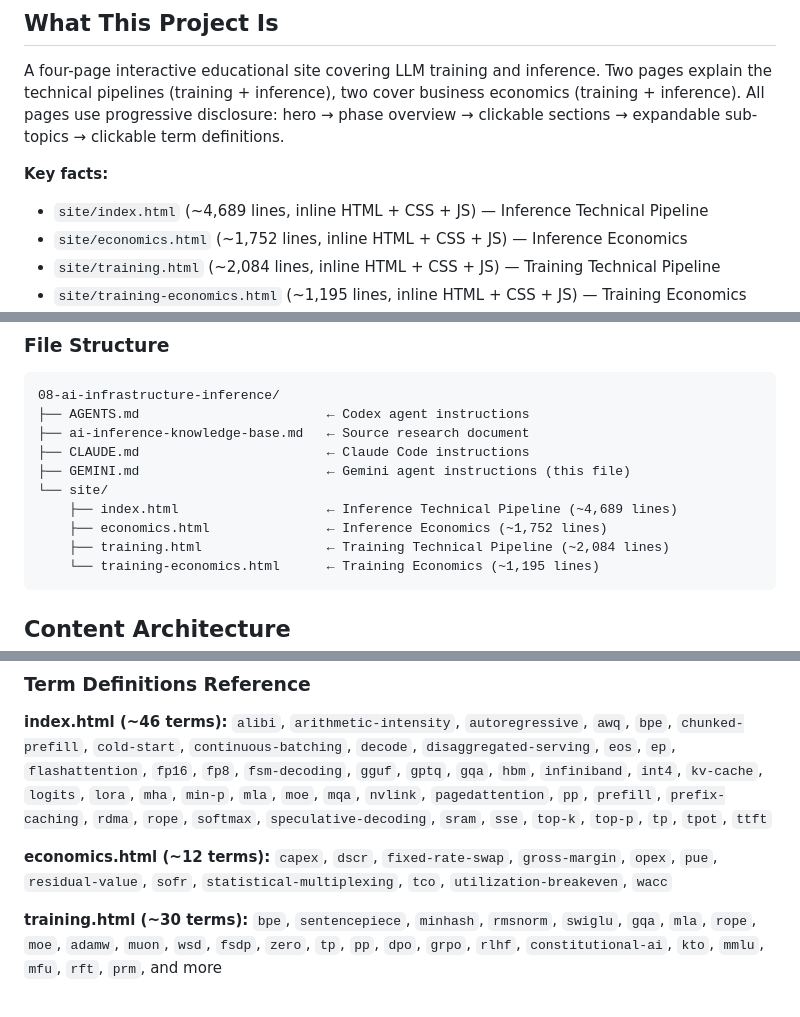
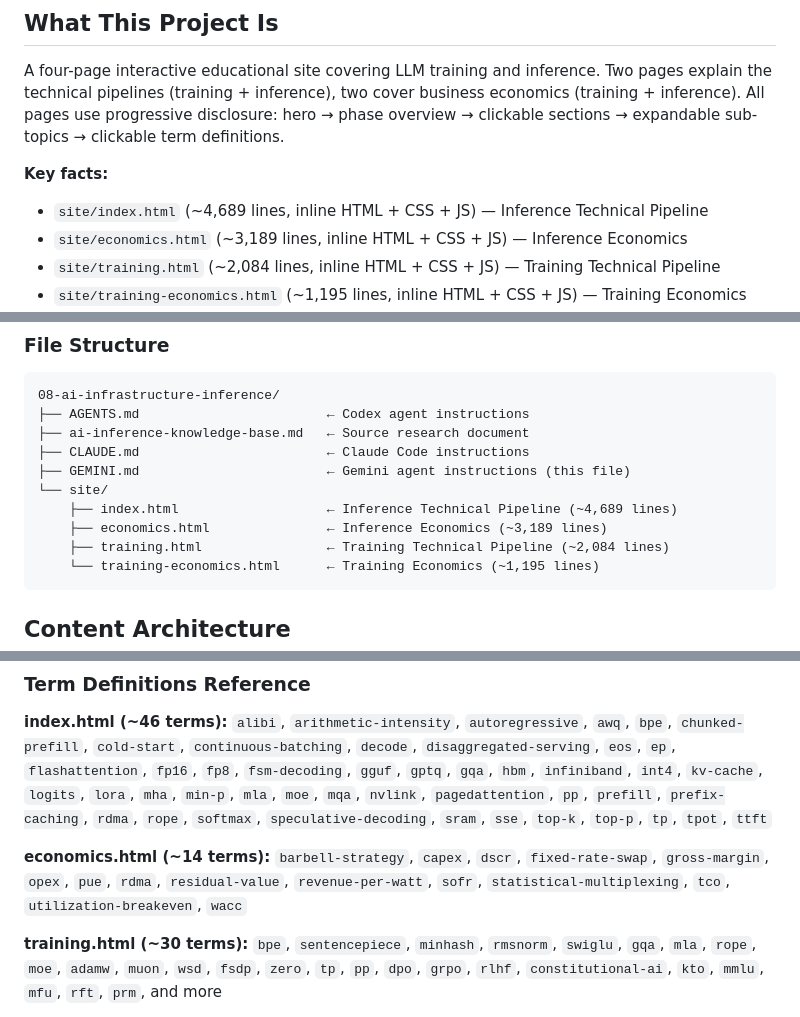
Before and after one commit to jerrison/llm-inference-anatomy, a Markdown page: GEMINI.md, 3 parts joined by grey strips. GitHub-like rendering.

Commit message:
Update AGENTS.md and GEMINI.md with economics.html line count and term count
Co-Authored-By: Claude Opus 4.6 <noreply@anthropic.com>

````diff
--- a/GEMINI.md
+++ b/GEMINI.md
@@ -17,7 +17,7 @@ A four-page interactive educational site covering LLM training and inference. Tw
 
 **Key facts:**
 - `site/index.html` (~4,689 lines, inline HTML + CSS + JS) — Inference Technical Pipeline
-- `site/economics.html` (~1,752 lines, inline HTML + CSS + JS) — Inference Economics
+- `site/economics.html` (~3,189 lines, inline HTML + CSS + JS) — Inference Economics
 - `site/training.html` (~2,084 lines, inline HTML + CSS + JS) — Training Technical Pipeline
 - `site/training-economics.html` (~1,195 lines, inline HTML + CSS + JS) — Training Economics
 - No build step, no framework, no npm dependencies
@@ -34,7 +34,7 @@ A four-page interactive educational site covering LLM training and inference. Tw
 ├── GEMINI.md                        ← Gemini agent instructions (this file)
 └── site/
     ├── index.html                   ← Inference Technical Pipeline (~4,689 lines)
-    ├── economics.html               ← Inference Economics (~1,752 lines)
+    ├── economics.html               ← Inference Economics (~3,189 lines)
     ├── training.html                ← Training Technical Pipeline (~2,084 lines)
     └── training-economics.html      ← Training Economics (~1,195 lines)
 ```
@@ -361,8 +361,8 @@ Always verify the target `id` exists in the target file before creating.
 **index.html (~46 terms):**
 `alibi`, `arithmetic-intensity`, `autoregressive`, `awq`, `bpe`, `chunked-prefill`, `cold-start`, `continuous-batching`, `decode`, `disaggregated-serving`, `eos`, `ep`, `flashattention`, `fp16`, `fp8`, `fsm-decoding`, `gguf`, `gptq`, `gqa`, `hbm`, `infiniband`, `int4`, `kv-cache`, `logits`, `lora`, `mha`, `min-p`, `mla`, `moe`, `mqa`, `nvlink`, `pagedattention`, `pp`, `prefill`, `prefix-caching`, `rdma`, `rope`, `softmax`, `speculative-decoding`, `sram`, `sse`, `top-k`, `top-p`, `tp`, `tpot`, `ttft`
 
-**economics.html (~12 terms):**
-`capex`, `dscr`, `fixed-rate-swap`, `gross-margin`, `opex`, `pue`, `residual-value`, `sofr`, `statistical-multiplexing`, `tco`, `utilization-breakeven`, `wacc`
+**economics.html (~14 terms):**
+`barbell-strategy`, `capex`, `dscr`, `fixed-rate-swap`, `gross-margin`, `opex`, `pue`, `rdma`, `residual-value`, `revenue-per-watt`, `sofr`, `statistical-multiplexing`, `tco`, `utilization-breakeven`, `wacc`
 
 **training.html (~30 terms):**
 `bpe`, `sentencepiece`, `minhash`, `rmsnorm`, `swiglu`, `gqa`, `mla`, `rope`, `moe`, `adamw`, `muon`, `wsd`, `fsdp`, `zero`, `tp`, `pp`, `dpo`, `grpo`, `rlhf`, `constitutional-ai`, `kto`, `mmlu`, `mfu`, `rft`, `prm`, and more
````
Also changed, not shown: other parts of GEMINI.md (+1 -1 lines), AGENTS.md (+3 -3 lines).
